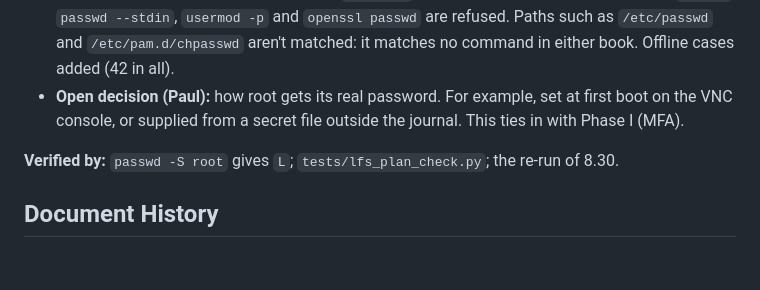
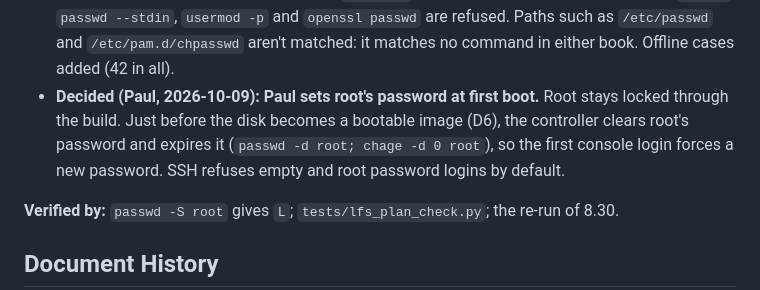
Before and after one commit to psc108/cloudcore, a Markdown page: LFS-Findings-Log.md, the part around the change. GitHub-like rendering; blank space fills up the shorter version.

```diff
--- a/LFS-Findings-Log.md
+++ b/LFS-Findings-Log.md
@@ -681,7 +681,7 @@ Also the tutor's: it saw a controller fault and handed the 14B a workaround that
 - **Neutralised at once:** root's password in the new system is **locked** (`usermod -L root`, status `L`), so `newpassword` no longer works. The journal's copy of it is now harmless.
 - **The book's `passwd root`** is skipped: "the root password is Paul's to set". The controller locks root instead, at the end of that task, journalled.
 - **A credential guard in plans and repairs:** `chpasswd`, a password piped or here-doc'd into `passwd`, `passwd --stdin`, `usermod -p` and `openssl passwd` are refused. Paths such as `/etc/passwd` and `/etc/pam.d/chpasswd` aren't matched: it matches no command in either book. Offline cases added (42 in all).
-- **Open decision (Paul):** how root gets its real password. For example, set at first boot on the VNC console, or supplied from a secret file outside the journal. This ties in with Phase I (MFA).
+- **Decided (Paul, 2026-10-09): Paul sets root's password at first boot.** Root stays locked through the build. Just before the disk becomes a bootable image (D6), the controller clears root's password and expires it (`passwd -d root; chage -d 0 root`), so the first console login forces a new password. SSH refuses empty and root password logins by default.
 
 **Verified by:** `passwd -S root` gives `L`; `tests/lfs_plan_check.py`; the re-run of 8.30.
 
```
Also changed, not shown: lfs-os-Phased-Implementation.md (+1 -1 lines).
